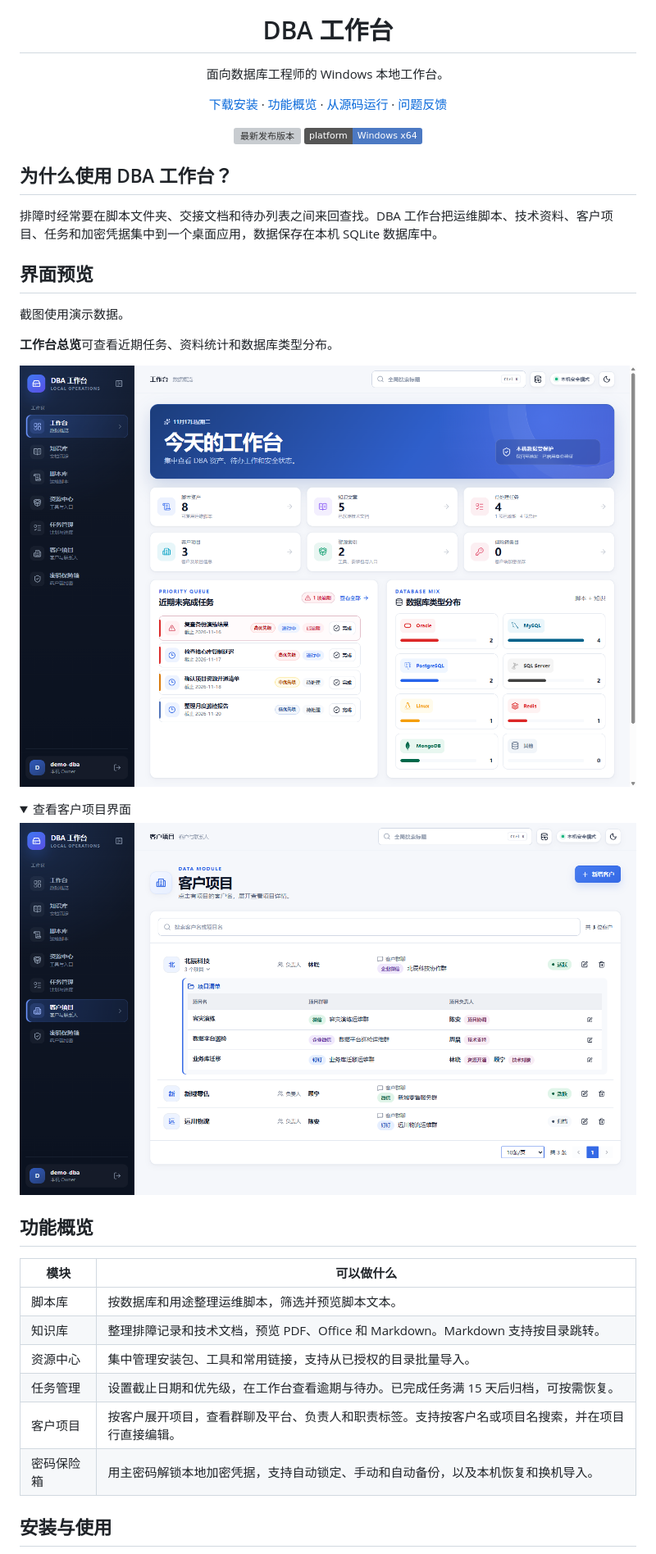
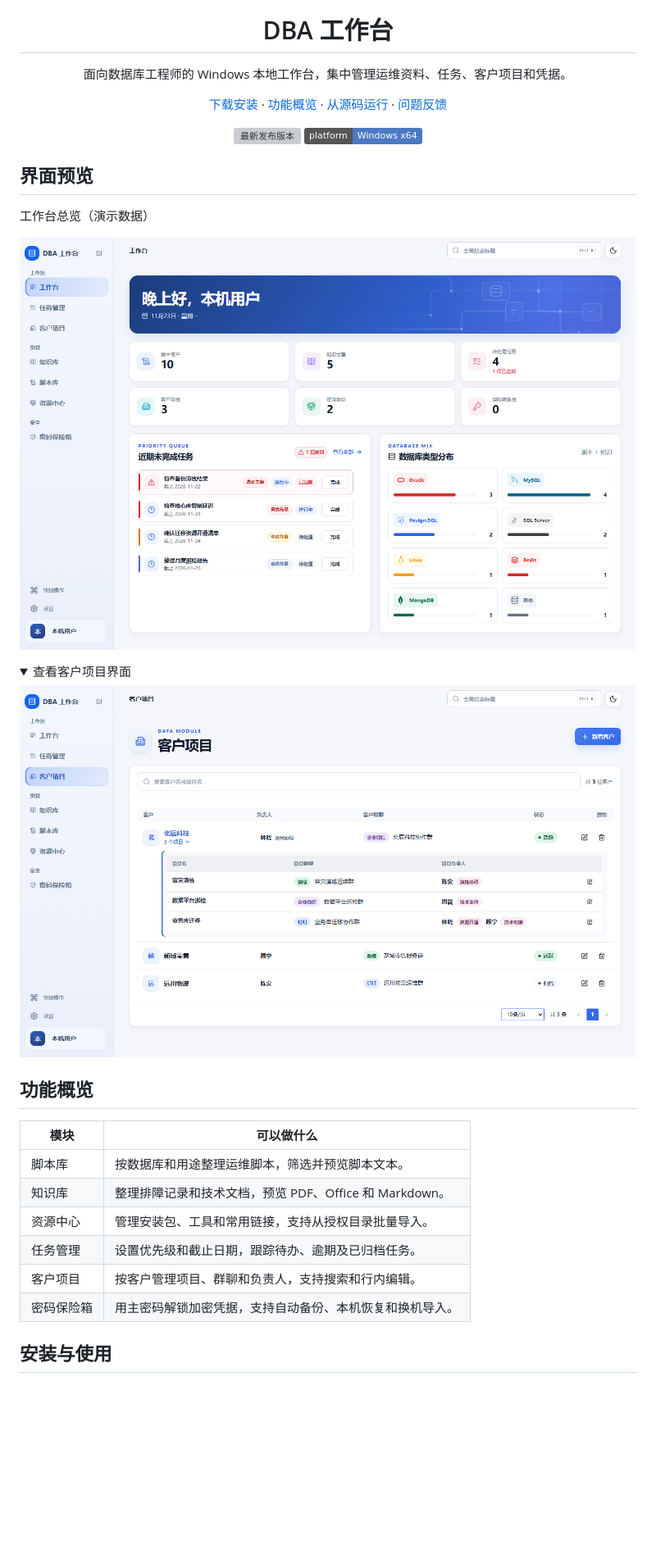
Before and after one commit to Rainues412/dba-workbench, a Markdown page: README.md, the part around one of its changes. Shown at 82% size. GitHub-like rendering; pictures changed too: docs/screenshots/customer-projects.png, docs/screenshots/dashboard.png; folded sections open; badges without logos; blank space fills up the shorter version; grey boxes are pictures that could not be loaded.

Commit message:
docs: simplify README and refresh interface previews

```diff
--- a/README.md
+++ b/README.md
@@ -4,7 +4,7 @@
 
 # DBA 工作台
 
-面向数据库工程师的 Windows 本地工作台。
+面向数据库工程师的 Windows 本地工作台，集中管理运维资料、任务、客户项目和凭据。
 
 [下载安装](https://github.com/Rainues412/dba-workbench/releases/latest) · [功能概览](#功能概览) · [从源码运行](#从源码运行) · [问题反馈](https://github.com/Rainues412/dba-workbench/issues)
 
@@ -13,15 +13,9 @@
 
 </div>
 
-## 为什么使用 DBA 工作台？
-
-排障时经常要在脚本文件夹、交接文档和待办列表之间来回查找。DBA 工作台把运维脚本、技术资料、客户项目、任务和加密凭据集中到一个桌面应用，数据保存在本机 SQLite 数据库中。
-
 ## 界面预览
 
-截图使用演示数据。
-
-**工作台总览**可查看近期任务、资料统计和数据库类型分布。
+工作台总览（演示数据）
 
 ![工作台总览，展示资产统计、近期任务和数据库类型分布](docs/screenshots/dashboard.png)
 
@@ -37,11 +31,11 @@
 | 模块 | 可以做什么 |
 | --- | --- |
 | 脚本库 | 按数据库和用途整理运维脚本，筛选并预览脚本文本。 |
-| 知识库 | 整理排障记录和技术文档，预览 PDF、Office 和 Markdown。Markdown 支持按目录跳转。 |
-| 资源中心 | 集中管理安装包、工具和常用链接，支持从已授权的目录批量导入。 |
-| 任务管理 | 设置截止日期和优先级，在工作台查看逾期与待办。已完成任务满 15 天后归档，可按需恢复。 |
-| 客户项目 | 按客户展开项目，查看群聊及平台、负责人和职责标签。支持按客户名或项目名搜索，并在项目行直接编辑。 |
-| 密码保险箱 | 用主密码解锁本地加密凭据，支持自动锁定、手动和自动备份，以及本机恢复和换机导入。 |
+| 知识库 | 整理排障记录和技术文档，预览 PDF、Office 和 Markdown。 |
+| 资源中心 | 管理安装包、工具和常用链接，支持从授权目录批量导入。 |
+| 任务管理 | 设置优先级和截止日期，跟踪待办、逾期及已归档任务。 |
+| 客户项目 | 按客户管理项目、群聊和负责人，支持搜索和行内编辑。 |
+| 密码保险箱 | 用主密码解锁加密凭据，支持自动备份、本机恢复和换机导入。 |
 
 ## 安装与使用
 
```
Also changed, not shown: other parts of README.md (+14 -21 lines).
